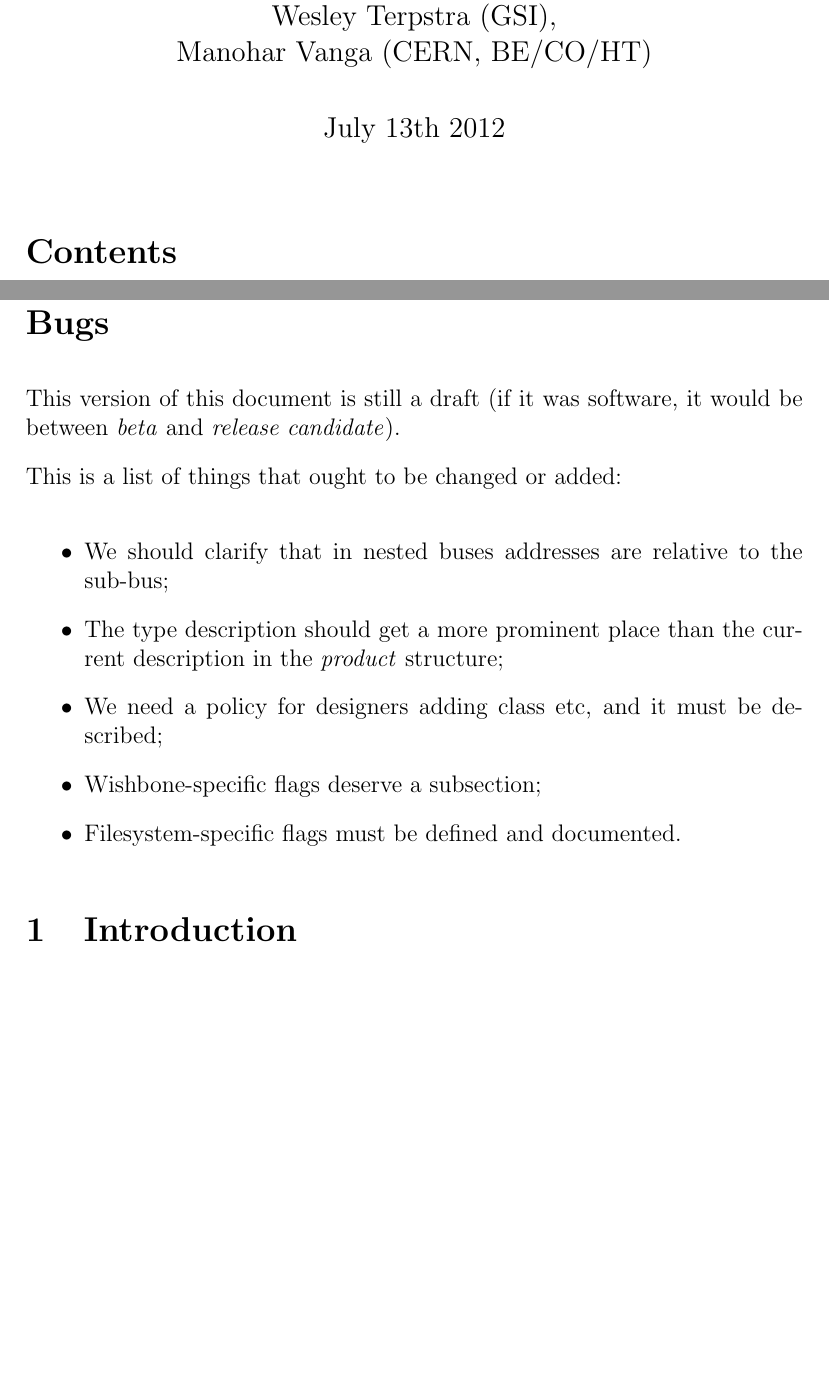
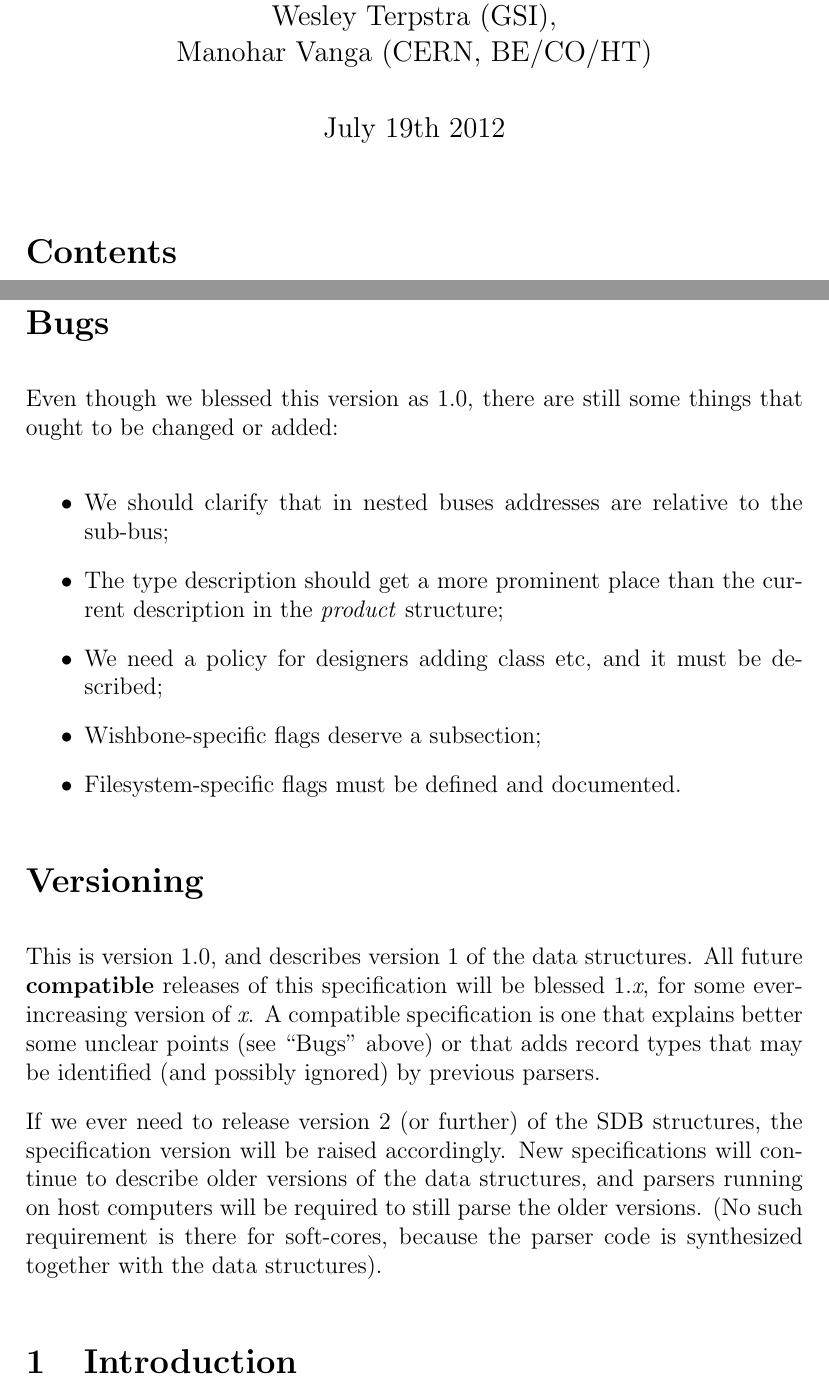
Before and after one commit to qermit/fpga-config-space, a LaTeX document (docs/specification/sdb.tex): two parts of pages 1 and 3 of 22 before the commit and two parts of pages 1 and 3 of 23 after it, joined at a grey line, cut so that both start at the same text, the shorter picture padded with empty space. Compiled offline with pdfLaTeX.

Commit message:
docs: blessed as version 1.0 and explained it

```diff
--- a/docs/specification/sdb.tex
+++ b/docs/specification/sdb.tex
@@ -31,11 +31,11 @@
 \makesavenoteenv{tabular}
 
 \title{Self-Describing Bus (SDB) Specification\\
-for Logic Cores}
+for Logic Cores -- Version 1.0}
 \author{Alessandro Rubini (Consultant for CERN)\\
 Wesley Terpstra (GSI),\\
 Manohar Vanga (CERN, BE/CO/HT)}
-\date{July 13th 2012}
+\date{July 19th 2012}
 \begin{document}
 
 \maketitle
@@ -48,10 +48,8 @@ Manohar Vanga (CERN, BE/CO/HT)}
 
 \section*{Bugs}
 
-This version of this document is still a draft (if it was software, it would be
-between \textit{beta} and \textit{release candidate}).
-
-This is a list of things that ought to be changed or added:
+Even though we blessed this version as 1.0, there are still some
+things that ought to be changed or added:
 
 \begin{itemize}
 \item We should clarify that in nested buses addresses are relative to the sub-bus;
@@ -62,6 +60,23 @@ This is a list of things that ought to be changed or added:
 \item Filesystem-specific flags must be defined and documented.
 \end{itemize}
 
+\section*{Versioning}
+
+This is version 1.0, and describes version 1 of the data
+structures. All future \textbf{compatible} releases of this
+specification will be blessed 1.\textit{x}, for some ever-increasing
+version of \textit{x}.  A compatible specification is one that
+explains better some unclear points (see ``Bugs'' above) or that adds
+record types that may be identified (and possibly ignored) by previous
+parsers.
+
+If we ever need to release version 2 (or further) of the SDB
+structures, the specification version will be raised accordingly. New
+specifications will continue to describe older versions of the data
+structures, and parsers running on host computers will be required to
+still parse the older versions.  (No such requirement is there for
+soft-cores, because the parser code is synthesized together with the data
+structures).
 
 \section{Introduction}
 
```
